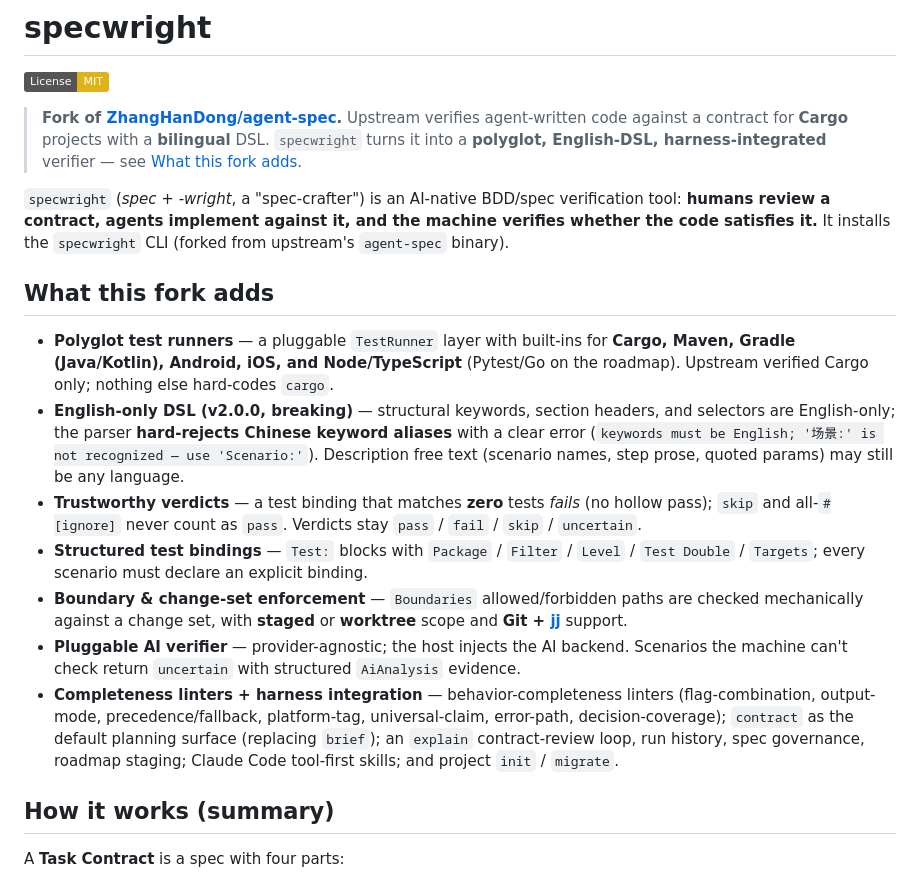
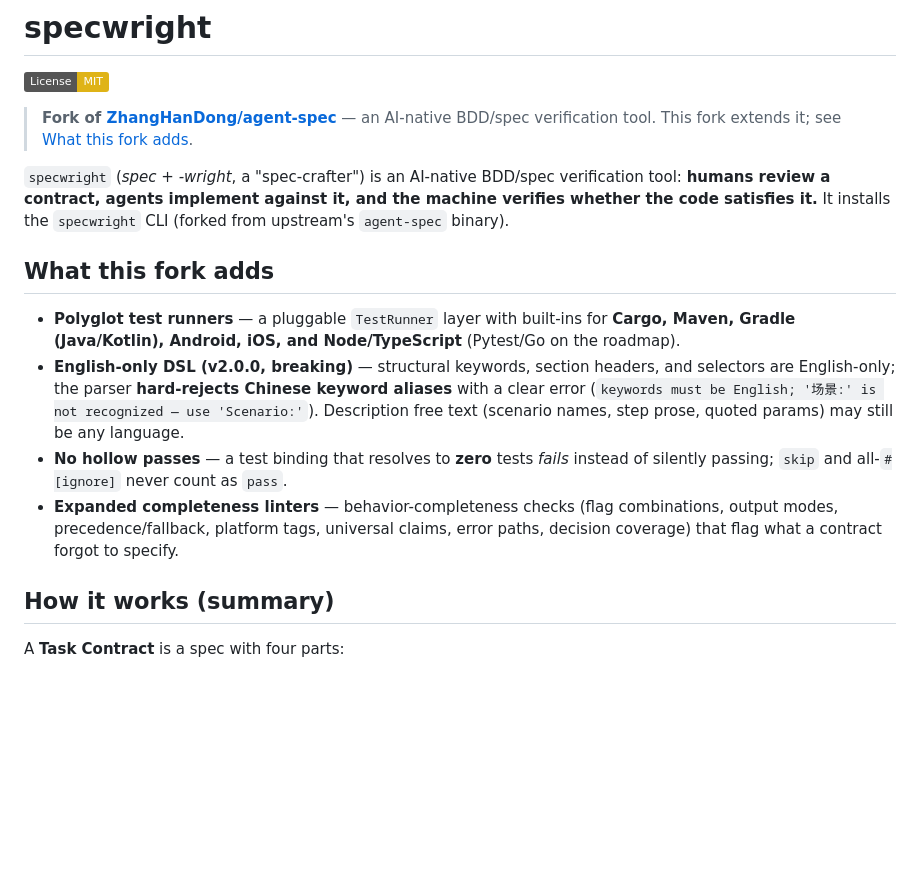
Before and after one commit to BUNotesAI/specwright, a Markdown page: README.md, the part around the change. GitHub-like rendering; badges without logos; blank space fills up the shorter version.

Commit message:
docs(readme): scope "What this fork adds" to the fork's actual additions
Verified against git history (fork point 7a533c6 -> HEAD). Keep only what
this fork introduced and state it plainly, without framing upstream as
lacking:

- Polyglot test runners (new src/spec_verify/runners/ layer).
- English-only DSL with hard-reject of CJK keyword aliases.
- No hollow passes: zero-match test binding fails (new in test_verifier).
- Expanded completeness linters (spec_lint/linters.rs rework).

Drop bullets that are upstream's work (change-set/jj enforcement via the
untouched src/vcs.rs, pluggable AI verifier, structured test bindings) and
the "Upstream verified Cargo only" comparison.

Task-Id: task_42de17c5

```diff
--- a/README.md
+++ b/README.md
@@ -2,21 +2,16 @@
 
 [![License: MIT](https://img.shields.io/badge/License-MIT-yellow.svg)](https://opensource.org/licenses/MIT)
 
-> **Fork of [ZhangHanDong/agent-spec](https://github.com/ZhangHanDong/agent-spec).**
-> Upstream verifies agent-written code against a contract for **Cargo** projects with a **bilingual** DSL.
-> `specwright` turns it into a **polyglot, English-DSL, harness-integrated** verifier — see [What this fork adds](#what-this-fork-adds).
+> **Fork of [ZhangHanDong/agent-spec](https://github.com/ZhangHanDong/agent-spec)** — an AI-native BDD/spec verification tool. This fork extends it; see [What this fork adds](#what-this-fork-adds).
 
 `specwright` (*spec* + *-wright*, a "spec-crafter") is an AI-native BDD/spec verification tool: **humans review a contract, agents implement against it, and the machine verifies whether the code satisfies it.** It installs the `specwright` CLI (forked from upstream's `agent-spec` binary).
 
 ## What this fork adds
 
-- **Polyglot test runners** — a pluggable `TestRunner` layer with built-ins for **Cargo, Maven, Gradle (Java/Kotlin), Android, iOS, and Node/TypeScript** (Pytest/Go on the roadmap). Upstream verified Cargo only; nothing else hard-codes `cargo`.
+- **Polyglot test runners** — a pluggable `TestRunner` layer with built-ins for **Cargo, Maven, Gradle (Java/Kotlin), Android, iOS, and Node/TypeScript** (Pytest/Go on the roadmap).
 - **English-only DSL (v2.0.0, breaking)** — structural keywords, section headers, and selectors are English-only; the parser **hard-rejects Chinese keyword aliases** with a clear error (`keywords must be English; '场景:' is not recognized — use 'Scenario:'`). Description free text (scenario names, step prose, quoted params) may still be any language.
-- **Trustworthy verdicts** — a test binding that matches **zero** tests *fails* (no hollow pass); `skip` and all-`#[ignore]` never count as `pass`. Verdicts stay `pass` / `fail` / `skip` / `uncertain`.
-- **Structured test bindings** — `Test:` blocks with `Package` / `Filter` / `Level` / `Test Double` / `Targets`; every scenario must declare an explicit binding.
-- **Boundary & change-set enforcement** — `Boundaries` allowed/forbidden paths are checked mechanically against a change set, with **staged** or **worktree** scope and **Git + [jj](https://github.com/jj-vcs/jj)** support.
-- **Pluggable AI verifier** — provider-agnostic; the host injects the AI backend. Scenarios the machine can't check return `uncertain` with structured `AiAnalysis` evidence.
-- **Completeness linters + harness integration** — behavior-completeness linters (flag-combination, output-mode, precedence/fallback, platform-tag, universal-claim, error-path, decision-coverage); `contract` as the default planning surface (replacing `brief`); an `explain` contract-review loop, run history, spec governance, roadmap staging; Claude Code tool-first skills; and project `init` / `migrate`.
+- **No hollow passes** — a test binding that resolves to **zero** tests *fails* instead of silently passing; `skip` and all-`#[ignore]` never count as `pass`.
+- **Expanded completeness linters** — behavior-completeness checks (flag combinations, output modes, precedence/fallback, platform tags, universal claims, error paths, decision coverage) that flag what a contract forgot to specify.
 
 ## How it works (summary)
 
```
